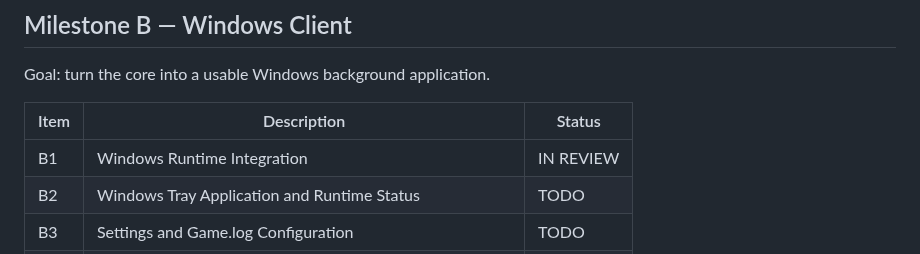
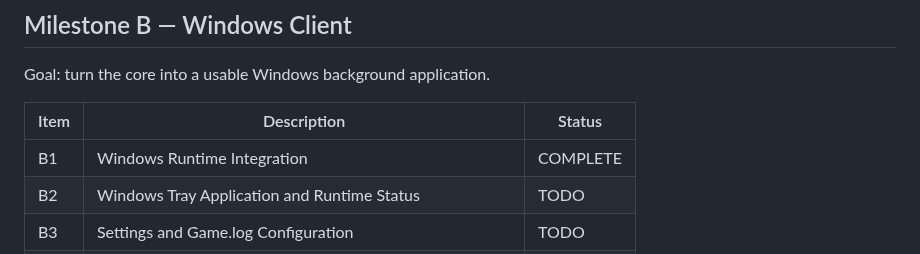
Before and after one commit to compumark/verselink, a Markdown page: docs/telemetry/PROJECT_PLAN.md, the part around the change. GitHub-like rendering.

Commit message:
Mark telemetry B1 complete

```diff
--- a/docs/telemetry/PROJECT_PLAN.md
+++ b/docs/telemetry/PROJECT_PLAN.md
@@ -72,7 +72,7 @@ Goal: turn the core into a usable Windows background application.
 
 | Item | Description | Status |
 | --- | --- | --- |
-| B1 | Windows Runtime Integration | IN REVIEW |
+| B1 | Windows Runtime Integration | COMPLETE |
 | B2 | Windows Tray Application and Runtime Status | TODO |
 | B3 | Settings and Game.log Configuration | TODO |
 | B4 | Windows Startup and Application Lifecycle | TODO |
```
